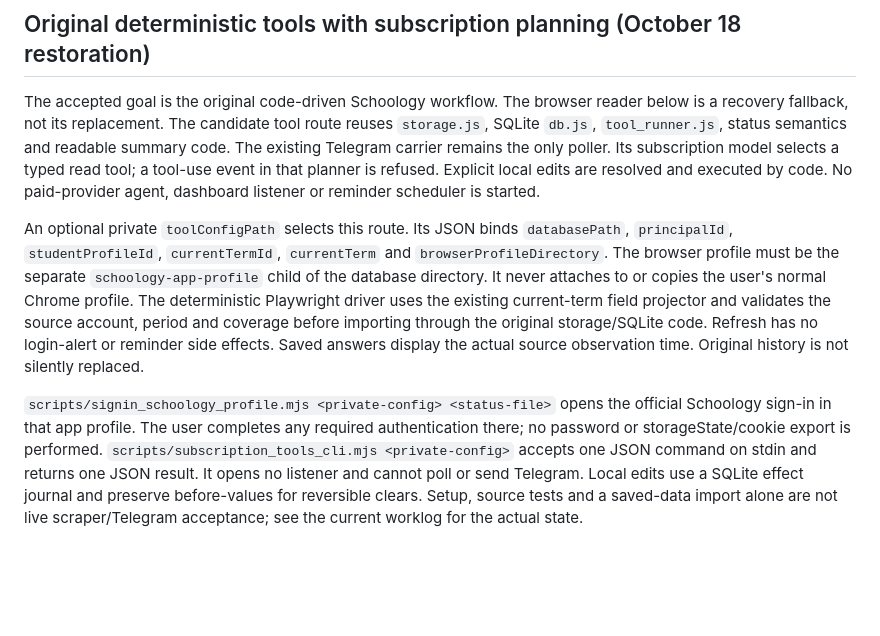
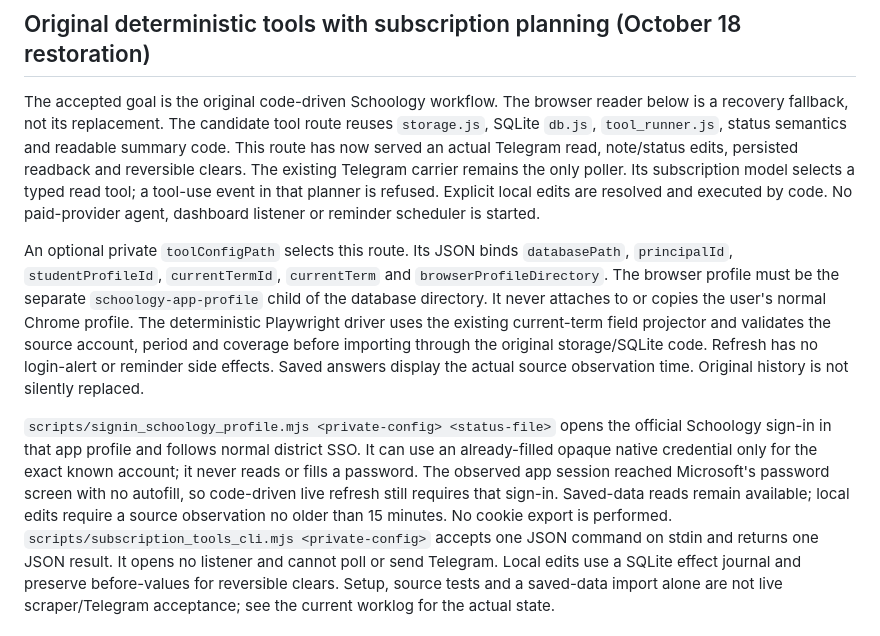
Before and after one commit to fsmalkin/schoology-bot, a Markdown page: README.md, the part around the change. Drawn GitHub-style; blank space fills up the shorter version.

Commit message:
Record original-tool consumer proof and exact refresh sign-in limit

```diff
--- a/README.md
+++ b/README.md
@@ -9,7 +9,9 @@ It runs on your machine today and is ready to move to a server later.
 The accepted goal is the original code-driven Schoology workflow. The browser
 reader below is a recovery fallback, not its replacement. The candidate tool
 route reuses `storage.js`, SQLite `db.js`, `tool_runner.js`, status semantics and
-readable summary code. The existing Telegram carrier remains the only poller.
+readable summary code. This route has now served an actual Telegram read,
+note/status edits, persisted readback and reversible clears. The existing
+Telegram carrier remains the only poller.
 Its subscription model selects a typed read tool; a tool-use event in that
 planner is refused. Explicit local edits are resolved and executed by code.
 No paid-provider agent, dashboard listener or reminder scheduler is started.
@@ -25,8 +27,12 @@ Refresh has no login-alert or reminder side effects. Saved answers display the
 actual source observation time. Original history is not silently replaced.
 
 `scripts/signin_schoology_profile.mjs <private-config> <status-file>` opens the
-official Schoology sign-in in that app profile. The user completes any required
-authentication there; no password or storageState/cookie export is performed.
+official Schoology sign-in in that app profile and follows normal district SSO.
+It can use an already-filled opaque native credential only for the exact known
+account; it never reads or fills a password. The observed app session reached
+Microsoft's password screen with no autofill, so code-driven live refresh still
+requires that sign-in. Saved-data reads remain available; local edits require
+a source observation no older than 15 minutes. No cookie export is performed.
 `scripts/subscription_tools_cli.mjs <private-config>` accepts one JSON command
 on stdin and returns one JSON result. It opens no listener and cannot poll or
 send Telegram. Local edits use a SQLite effect journal and preserve before-values
```
Also changed, not shown: docs/TEST_COVERAGE.md (+30 -0 lines), docs/WORKLOG.md (+2 -0 lines).
